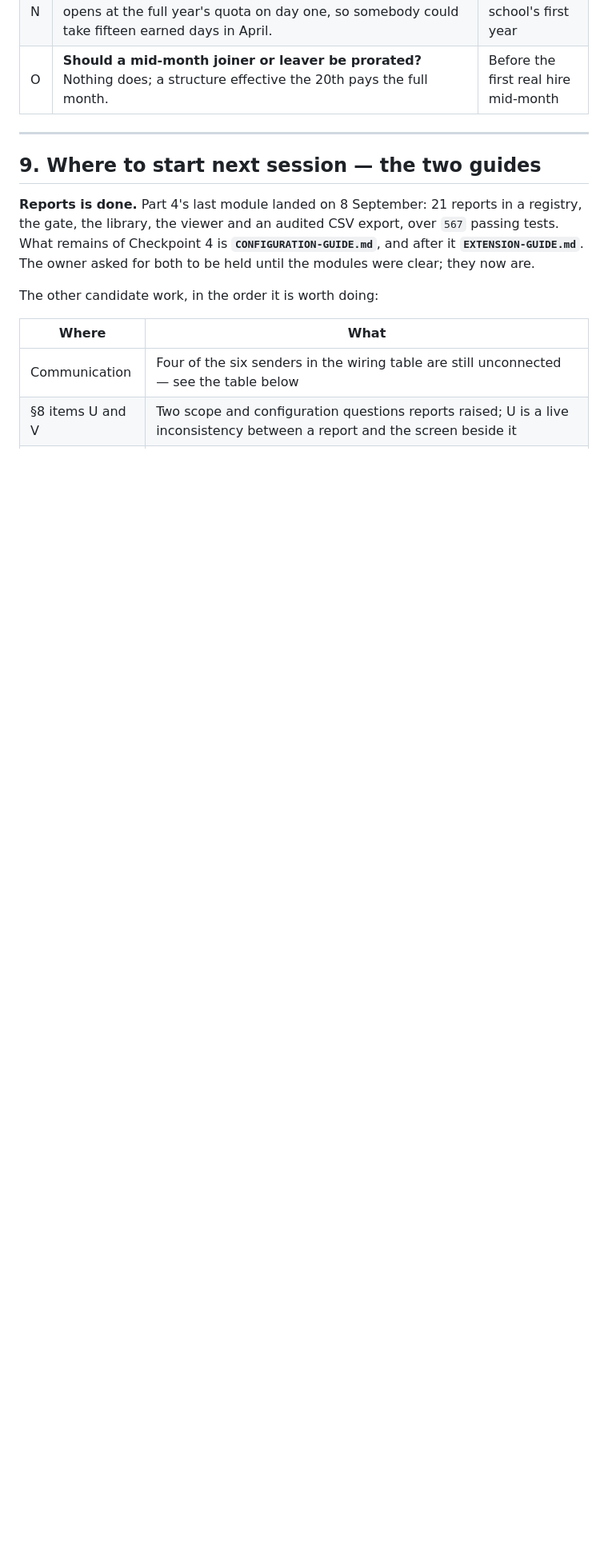
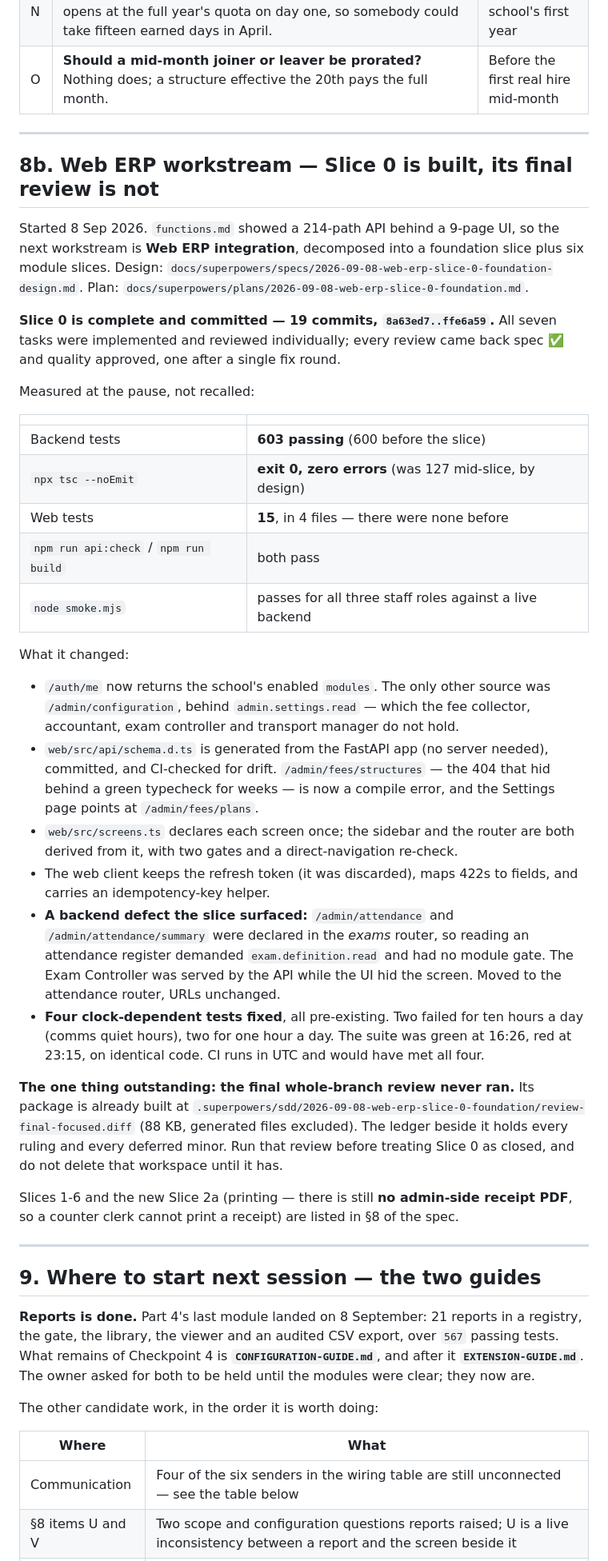
Before and after one commit to shivansh2277/School-management-system, a Markdown page: HANDOFF.md, the part around the change. Shown at 80% size. Drawn GitHub-style; blank space fills up the shorter version.

Commit message:
Record Slice 0 in the handoff, and what is left of it
Nineteen commits of web foundation work, measured rather than recalled: 603
backend tests, tsc at zero errors, 15 web tests where there were none, build and
smoke both passing.

Names the backend defect the slice surfaced - the attendance register was gated
on an exam permission because its two endpoints were declared in the exams
router - and the four pre-existing clock-dependent tests it turned up, which
made the suite green at 16:26 and red at 23:15 on identical code.

And says plainly what is not done: the final whole-branch review never ran. Its
package is already built and the ledger holds every ruling; Slice 0 should not
be called closed until that review has run.

Co-Authored-By: Claude Opus 5 <noreply@anthropic.com>

```diff
--- a/HANDOFF.md
+++ b/HANDOFF.md
@@ -1191,6 +1191,64 @@ Raised by payroll, none blocking:
 
 ---
 
+## 8b. Web ERP workstream — Slice 0 is built, its final review is not
+
+Started 8 Sep 2026. `functions.md` showed a 214-path API behind a 9-page UI, so
+the next workstream is **Web ERP integration**, decomposed into a foundation
+slice plus six module slices. Design:
+`docs/superpowers/specs/2026-09-08-web-erp-slice-0-foundation-design.md`.
+Plan: `docs/superpowers/plans/2026-09-08-web-erp-slice-0-foundation.md`.
+
+**Slice 0 is complete and committed — 19 commits, `8a63ed7..ffe6a59`.** All
+seven tasks were implemented and reviewed individually; every review came back
+spec ✅ and quality approved, one after a single fix round.
+
+Measured at the pause, not recalled:
+
+| | |
+|---|---|
+| Backend tests | **603 passing** (600 before the slice) |
+| `npx tsc --noEmit` | **exit 0, zero errors** (was 127 mid-slice, by design) |
+| Web tests | **15**, in 4 files — there were none before |
+| `npm run api:check` / `npm run build` | both pass |
+| `node smoke.mjs` | passes for all three staff roles against a live backend |
+
+What it changed:
+
+- `/auth/me` now returns the school's enabled `modules`. The only other source
+  was `/admin/configuration`, behind `admin.settings.read` — which the fee
+  collector, accountant, exam controller and transport manager do not hold.
+- `web/src/api/schema.d.ts` is generated from the FastAPI app (no server
+  needed), committed, and CI-checked for drift. `/admin/fees/structures` — the
+  404 that hid behind a green typecheck for weeks — is now a compile error, and
+  the Settings page points at `/admin/fees/plans`.
+- `web/src/screens.ts` declares each screen once; the sidebar and the router are
+  both derived from it, with two gates and a direct-navigation re-check.
+- The web client keeps the refresh token (it was discarded), maps 422s to
+  fields, and carries an idempotency-key helper.
+- **A backend defect the slice surfaced:** `/admin/attendance` and
+  `/admin/attendance/summary` were declared in the *exams* router, so reading an
+  attendance register demanded `exam.definition.read` and had no module gate.
+  The Exam Controller was served by the API while the UI hid the screen. Moved
+  to the attendance router, URLs unchanged.
+- **Four clock-dependent tests fixed**, all pre-existing. Two failed for ten
+  hours a day (comms quiet hours), two for one hour a day. The suite was green
+  at 16:26, red at 23:15, on identical code. CI runs in UTC and would have met
+  all four.
+
+**The one thing outstanding: the final whole-branch review never ran.** Its
+package is already built at
+`.superpowers/sdd/2026-09-08-web-erp-slice-0-foundation/review-final-focused.diff`
+(88 KB, generated files excluded). The ledger beside it holds every ruling and
+every deferred minor. Run that review before treating Slice 0 as closed, and do
+not delete that workspace until it has.
+
+Slices 1-6 and the new Slice 2a (printing — there is still **no admin-side
+receipt PDF**, so a counter clerk cannot print a receipt) are listed in §8 of
+the spec.
+
+---
+
 ## 9. Where to start next session — the two guides
 
 **Reports is done.** Part 4's last module landed on 8 September: 21 reports in
```
